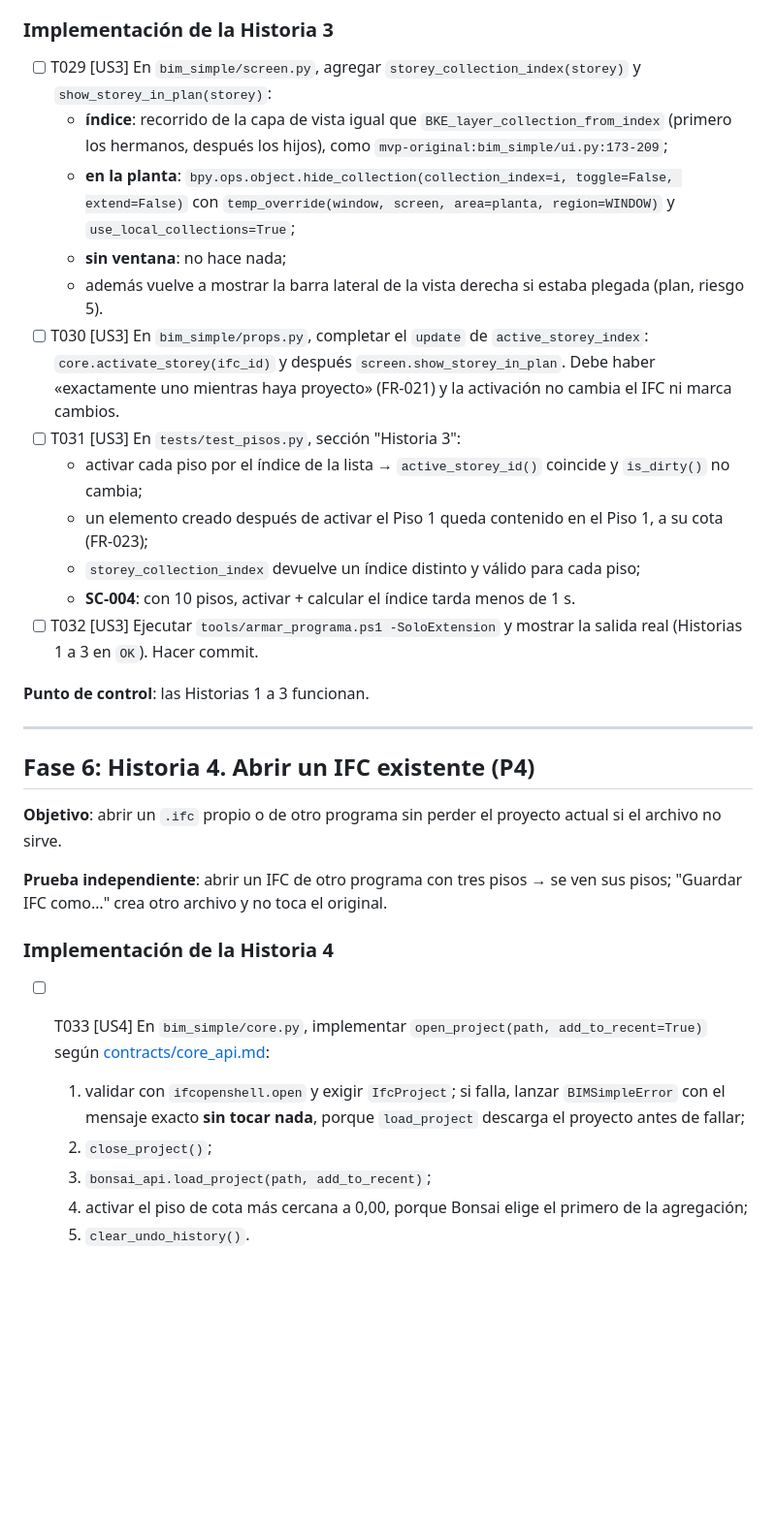
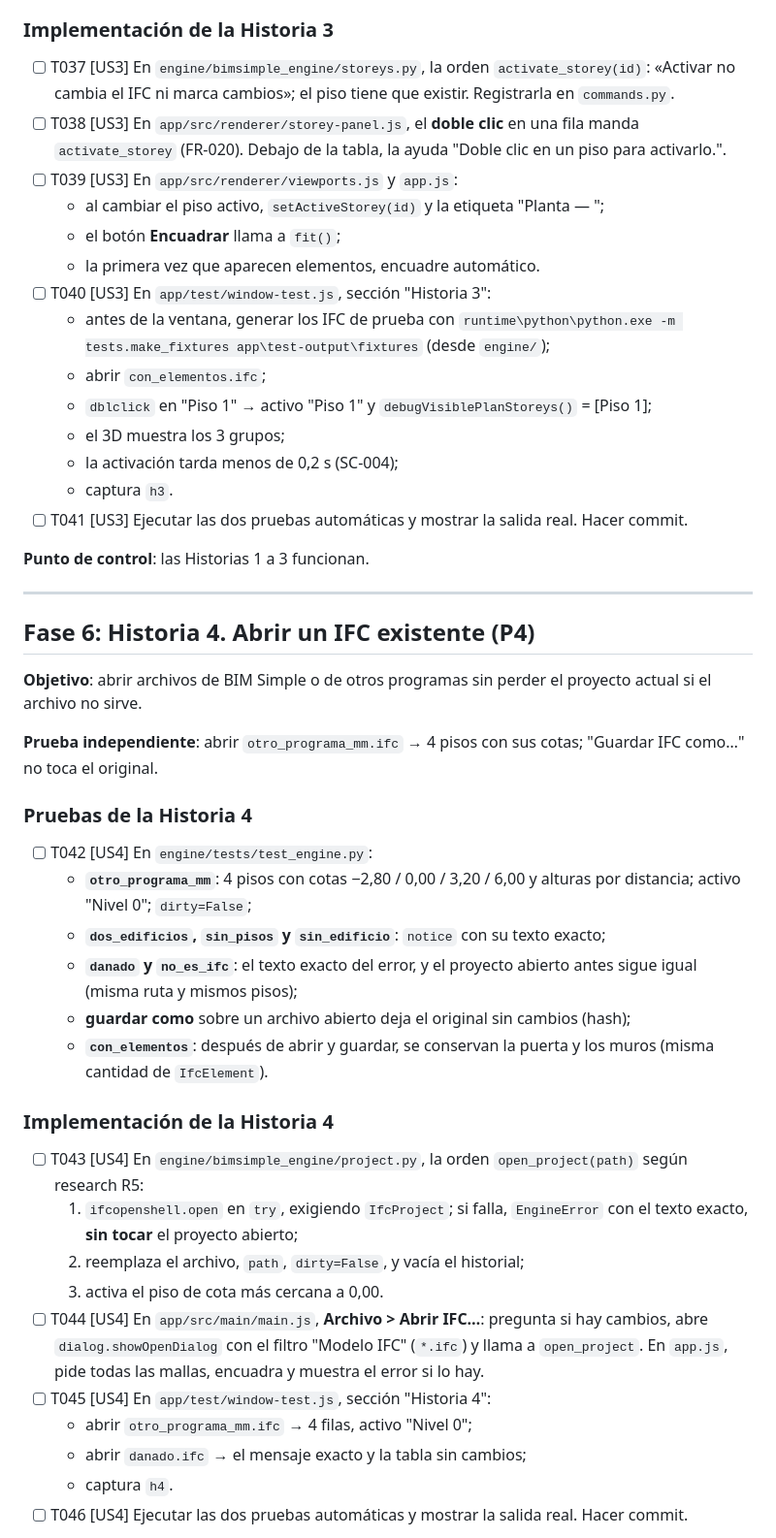
Before and after one commit to nestorfelipe00/bim-simple, a Markdown page: specs/001-espacio-trabajo-pisos/tasks.md, the part around one of its changes. Shown at 97% size. Rendered like a GitHub page; blank space fills up the shorter version.

```diff
--- a/specs/001-espacio-trabajo-pisos/tasks.md
+++ b/specs/001-espacio-trabajo-pisos/tasks.md
@@ -262,18 +367,23 @@ prueba automática en verde y un commit.
 
 ### Implementación de la Historia 3
 
-- [ ] T029 [US3] En `bim_simple/screen.py`, agregar `storey_collection_index(storey)` y `show_storey_in_plan(storey)`:
-  - **índice**: recorrido de la capa de vista igual que `BKE_layer_collection_from_index` (primero los hermanos, después los hijos), como `mvp-original:bim_simple/ui.py:173-209`;
-  - **en la planta**: `bpy.ops.object.hide_collection(collection_index=i, toggle=False, extend=False)` con `temp_override(window, screen, area=planta, region=WINDOW)` y `use_local_collections=True`;
-  - **sin ventana**: no hace nada;
-  - además vuelve a mostrar la barra lateral de la vista derecha si estaba plegada (plan, riesgo 5).
-- [ ] T030 [US3] En `bim_simple/props.py`, completar el `update` de `active_storey_index`: `core.activate_storey(ifc_id)` y después `screen.show_storey_in_plan`. Debe haber «exactamente uno mientras haya proyecto» (FR-021) y la activación no cambia el IFC ni marca cambios.
-- [ ] T031 [US3] En `tests/test_pisos.py`, sección "Historia 3":
-  - activar cada piso por el índice de la lista → `active_storey_id()` coincide y `is_dirty()` no cambia;
-  - un elemento creado después de activar el Piso 1 queda contenido en el Piso 1, a su cota (FR-023);
-  - `storey_collection_index` devuelve un índice distinto y válido para cada piso;
-  - **SC-004**: con 10 pisos, activar + calcular el índice tarda menos de 1 s.
-- [ ] T032 [US3] Ejecutar `tools/armar_programa.ps1 -SoloExtension` y mostrar la salida real (Historias 1 a 3 en `OK`). Hacer commit.
+- [ ] T037 [US3] En `engine/bimsimple_engine/storeys.py`, la orden `activate_storey(id)`: «Activar no cambia el IFC
+  ni marca cambios»; el piso tiene que existir. Registrarla en `commands.py`.
+- [ ] T038 [US3] En `app/src/renderer/storey-panel.js`, el **doble clic** en una fila manda `activate_storey`
+  (FR-020). Debajo de la tabla, la ayuda "Doble clic en un piso para activarlo.".
+- [ ] T039 [US3] En `app/src/renderer/viewports.js` y `app.js`:
+  - al cambiar el piso activo, `setActiveStorey(id)` y la etiqueta "Planta — <piso>";
+  - el botón **Encuadrar** llama a `fit()`;
+  - la primera vez que aparecen elementos, encuadre automático.
+- [ ] T040 [US3] En `app/test/window-test.js`, sección "Historia 3":
+  - antes de la ventana, generar los IFC de prueba con
+    `runtime\python\python.exe -m tests.make_fixtures app\test-output\fixtures` (desde `engine/`);
+  - abrir `con_elementos.ifc`;
+  - `dblclick` en "Piso 1" → activo "Piso 1" y `debugVisiblePlanStoreys()` = [Piso 1];
+  - el 3D muestra los 3 grupos;
+  - la activación tarda menos de 0,2 s (SC-004);
+  - captura `h3`.
+- [ ] T041 [US3] Ejecutar las dos pruebas automáticas y mostrar la salida real. Hacer commit.
 
 **Punto de control**: las Historias 1 a 3 funcionan.
 
@@ -281,16 +391,34 @@ prueba automática en verde y un commit.
 
 ## Fase 6: Historia 4. Abrir un IFC existente (P4)
 
-**Objetivo**: abrir un `.ifc` propio o de otro programa sin perder el proyecto actual si el archivo no sirve.
+**Objetivo**: abrir archivos de BIM Simple o de otros programas sin perder el proyecto actual si el archivo no sirve.
 
-**Prueba independiente**: abrir un IFC de otro programa con tres pisos → se ven sus pisos; "Guardar IFC como…" crea otro archivo y no toca el original.
+**Prueba independiente**: abrir `otro_programa_mm.ifc` → 4 pisos con sus cotas; "Guardar IFC como…" no toca el original.
+
+### Pruebas de la Historia 4
+
+- [ ] T042 [US4] En `engine/tests/test_engine.py`:
+  - **`otro_programa_mm`**: 4 pisos con cotas −2,80 / 0,00 / 3,20 / 6,00 y alturas por distancia; activo "Nivel 0";
+    `dirty=False`;
+  - **`dos_edificios`, `sin_pisos` y `sin_edificio`**: `notice` con su texto exacto;
+  - **`danado` y `no_es_ifc`**: el texto exacto del error, y el proyecto abierto antes sigue igual (misma ruta y
+    mismos pisos);
+  - **guardar como** sobre un archivo abierto deja el original sin cambios (hash);
+  - **`con_elementos`**: después de abrir y guardar, se conservan la puerta y los muros (misma cantidad de `IfcElement`).
 
 ### Implementación de la Historia 4
 
-- [ ] T033 [US4] En `bim_simple/core.py`, implementar `open_project(path, add_to_recent=True)` según [contracts/core_api.md](contracts/core_api.md):
-  1. validar con `ifcopenshell.open` y exigir `IfcProject`; si falla, lanzar `BIMSimpleError` con el mensaje exacto **sin tocar nada**, porque `load_project` descarga el proyecto antes de fallar;
-  2. `close_project()`;
-  3. `bonsai_api.load_project(path, add_to_recent)`;
-  4. activar el piso de cota más cercana a 0,00, porque Bonsai elige el primero de la agregación;
-  5. `clear_undo_history()`.
+- [ ] T043 [US4] En `engine/bimsimple_engine/project.py`, la orden `open_project(path)` según research R5:
+  1. `ifcopenshell.open` en `try`, exigiendo `IfcProject`; si falla, `EngineError` con el texto exacto, **sin tocar**
+     el proyecto abierto;
+  2. reemplaza el archivo, `path`, `dirty=False`, y vacía el historial;
+  3. activa el piso de cota más cercana a 0,00.
+- [ ] T044 [US4] En `app/src/main/main.js`, **Archivo > Abrir IFC…**: pregunta si hay cambios, abre
+  `dialog.showOpenDialog` con el filtro "Modelo IFC" (`*.ifc`) y llama a `open_project`. En `app.js`, pide todas las
+  mallas, encuadra y muestra el error si lo hay.
+- [ ] T045 [US4] En `app/test/window-test.js`, sección "Historia 4":
+  - abrir `otro_programa_mm.ifc` → 4 filas, activo "Nivel 0";
+  - abrir `danado.ifc` → el mensaje exacto y la tabla sin cambios;
+  - captura `h4`.
+- [ ] T046 [US4] Ejecutar las dos pruebas automáticas y mostrar la salida real. Hacer commit.
 
```
Also changed, not shown: other parts of specs/001-espacio-trabajo-pisos/tasks.md (+389 -248 lines).
